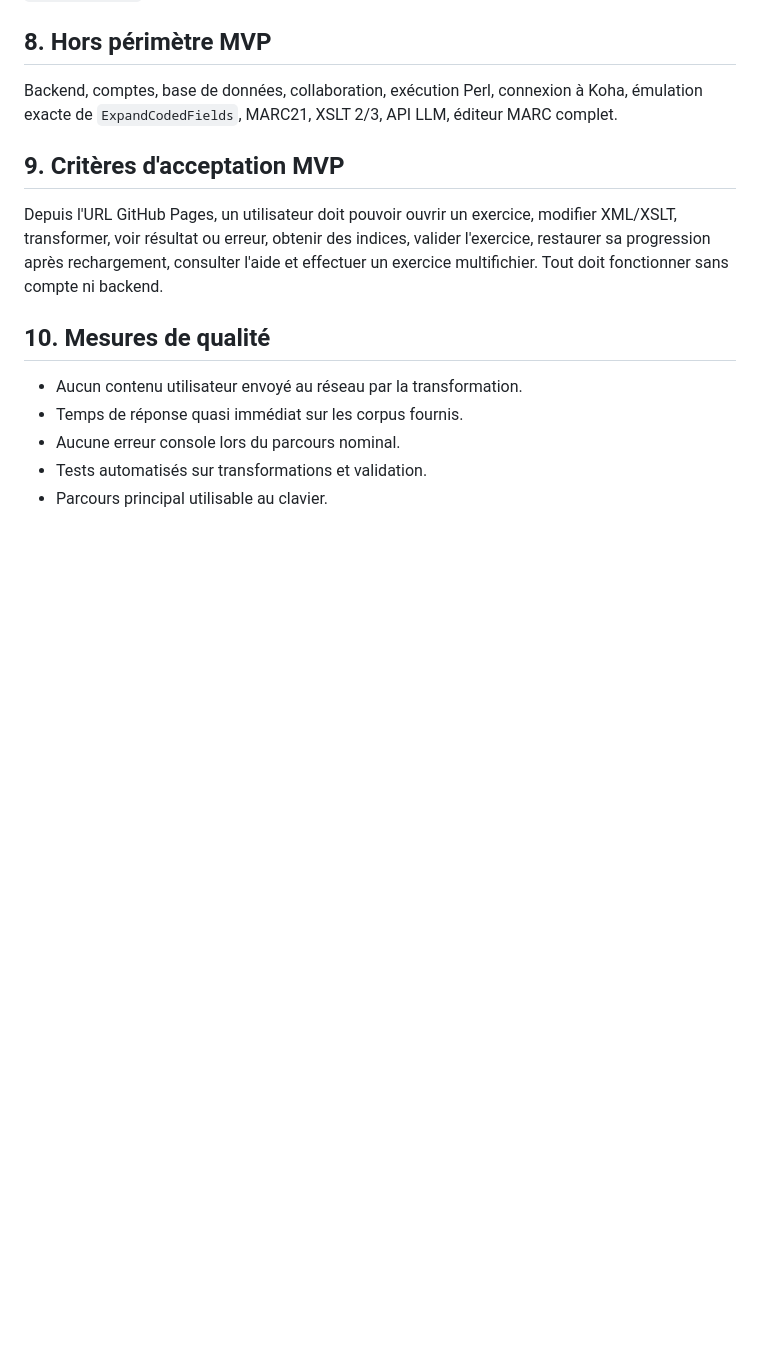
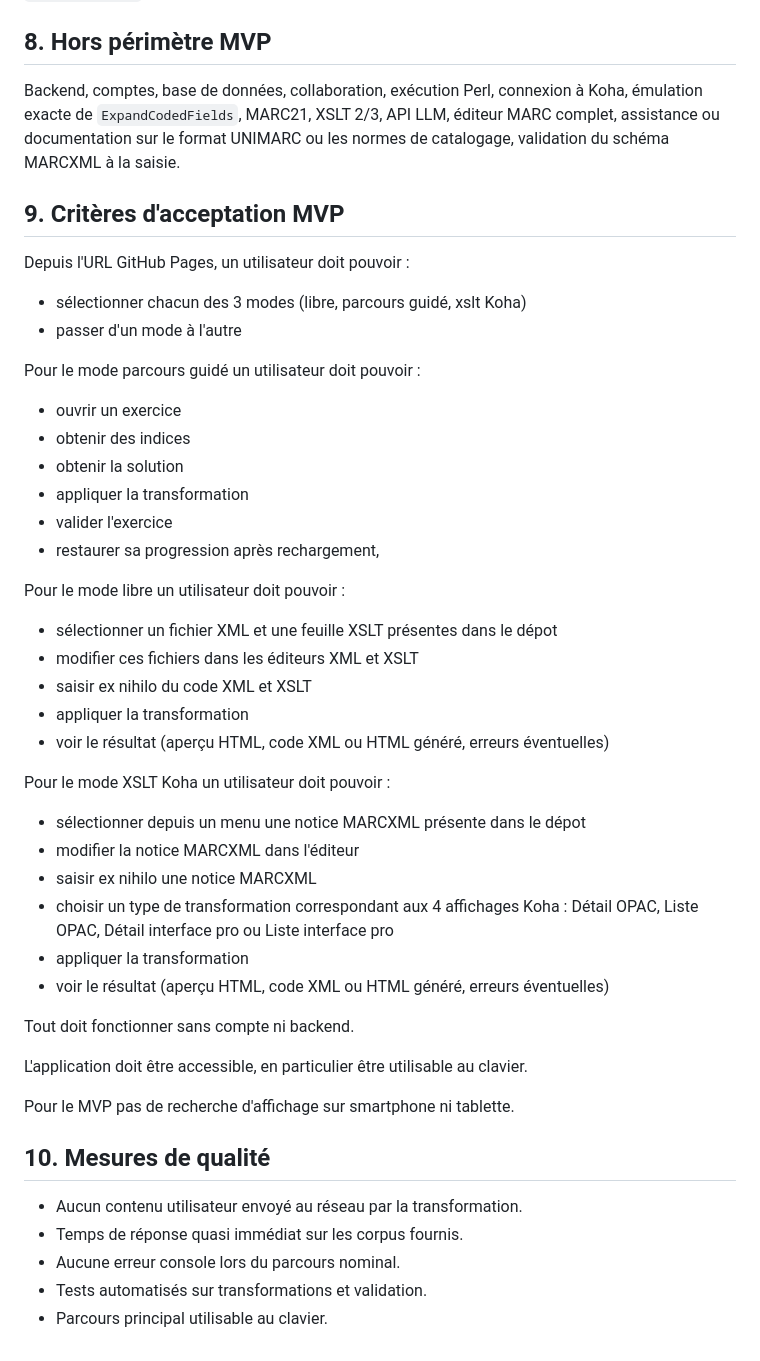
Before and after one commit to msaby/koha-xslt-lab, a Markdown page: docs/PRD.md, the part around one of its changes. GitHub-like rendering; blank space fills up the shorter version.

```diff
--- a/docs/PRD.md
+++ b/docs/PRD.md
@@ -92,11 +87,42 @@ Aucun contenu des éditeurs n'est transmis par défaut. Toute télémétrie futu
 
 ## 8. Hors périmètre MVP
 
-Backend, comptes, base de données, collaboration, exécution Perl, connexion à Koha, émulation exacte de `ExpandCodedFields`, MARC21, XSLT 2/3, API LLM, éditeur MARC complet.
+Backend, comptes, base de données, collaboration, exécution Perl, connexion à Koha, émulation exacte de `ExpandCodedFields`, MARC21, XSLT 2/3, API LLM, éditeur MARC complet, assistance ou documentation sur le format UNIMARC ou les normes de catalogage, validation du schéma MARCXML à la saisie.
 
 ## 9. Critères d'acceptation MVP
 
-Depuis l'URL GitHub Pages, un utilisateur doit pouvoir ouvrir un exercice, modifier XML/XSLT, transformer, voir résultat ou erreur, obtenir des indices, valider l'exercice, restaurer sa progression après rechargement, consulter l'aide et effectuer un exercice multifichier. Tout doit fonctionner sans compte ni backend.
+Depuis l'URL GitHub Pages, un utilisateur doit pouvoir :
+- sélectionner chacun des 3 modes (libre, parcours guidé, xslt Koha)
+- passer d'un mode à l'autre
+
+Pour le mode parcours guidé un utilisateur doit pouvoir :
+- ouvrir un exercice
+- obtenir des indices
+- obtenir la solution
+- appliquer la transformation
+- valider l'exercice
+- restaurer sa progression après rechargement,
+
+Pour le mode libre un utilisateur doit pouvoir :
+- sélectionner un fichier XML et une feuille XSLT présentes dans le dépot
+- modifier ces fichiers dans les éditeurs XML et XSLT
+- saisir ex nihilo du code XML et XSLT
+- appliquer la transformation
+- voir le résultat (aperçu HTML, code XML ou HTML généré, erreurs éventuelles)
+
+Pour le mode XSLT Koha un utilisateur doit pouvoir :
+- sélectionner depuis un menu une notice MARCXML présente dans le dépot
+- modifier la notice MARCXML dans l'éditeur
+- saisir ex nihilo une notice MARCXML
+- choisir un type de transformation correspondant aux 4 affichages Koha : Détail OPAC, Liste OPAC, Détail interface pro ou Liste interface pro
+- appliquer la transformation
+- voir le résultat (aperçu HTML, code XML ou HTML généré, erreurs éventuelles)
+
+Tout doit fonctionner sans compte ni backend.
+
+L'application doit être accessible, en particulier être utilisable au clavier.
+
+Pour le MVP pas de recherche d'affichage sur smartphone ni tablette.
 
 ## 10. Mesures de qualité
 
```
Also changed, not shown: other parts of docs/PRD.md (+24 -29 lines).
